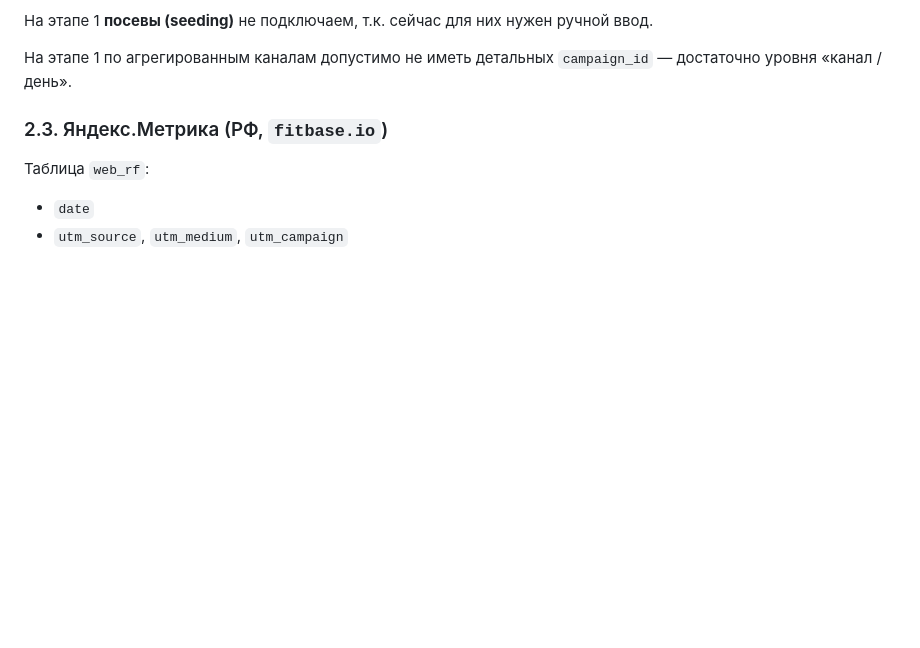
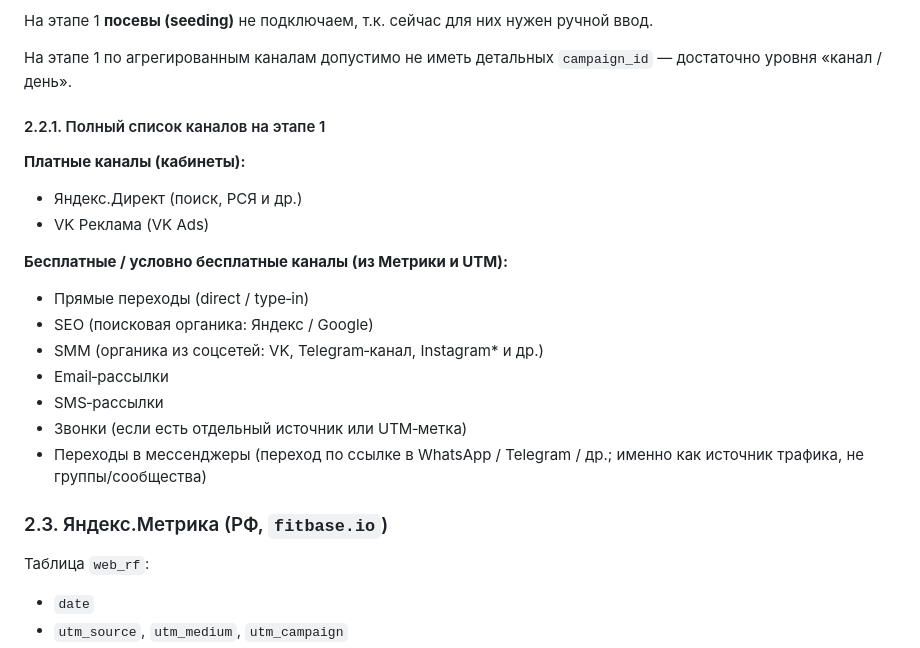
Before and after one commit to fitbasespb-tech/fitbase-analytics-spec, a Markdown page: Phase1_DataLens_RF.md, the part around the change. Drawn GitHub-style; blank space fills up the shorter version.

Commit message:
List all Phase 1 channels explicitly
Made-with: Cursor

```diff
--- a/Phase1_DataLens_RF.md
+++ b/Phase1_DataLens_RF.md
@@ -79,6 +79,23 @@
 На этапе 1 **посевы (seeding)** не подключаем, т.к. сейчас для них нужен ручной ввод.
 
 На этапе 1 по агрегированным каналам допустимо не иметь детальных `campaign_id` — достаточно уровня «канал / день».
+
+#### 2.2.1. Полный список каналов на этапе 1
+
+**Платные каналы (кабинеты):**
+
+- Яндекс.Директ (поиск, РСЯ и др.)
+- VK Реклама (VK Ads)
+
+**Бесплатные / условно бесплатные каналы (из Метрики и UTM):**
+
+- Прямые переходы (direct / type‑in)
+- SEO (поисковая органика: Яндекс / Google)
+- SMM (органика из соцсетей: VK, Telegram‑канал, Instagram* и др.)
+- Email‑рассылки
+- SMS‑рассылки
+- Звонки (если есть отдельный источник или UTM‑метка)
+- Переходы в мессенджеры (переход по ссылке в WhatsApp / Telegram / др.; именно как источник трафика, не группы/сообщества)
 
 ### 2.3. Яндекс.Метрика (РФ, `fitbase.io`)
 
```
